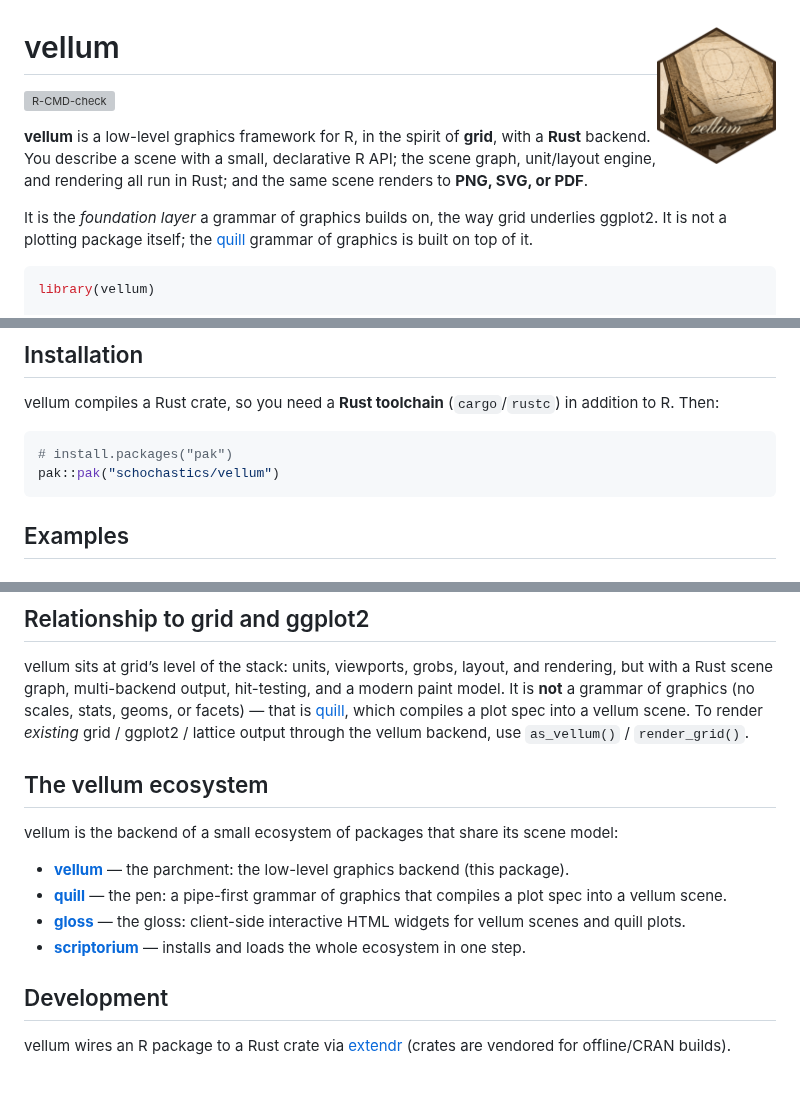
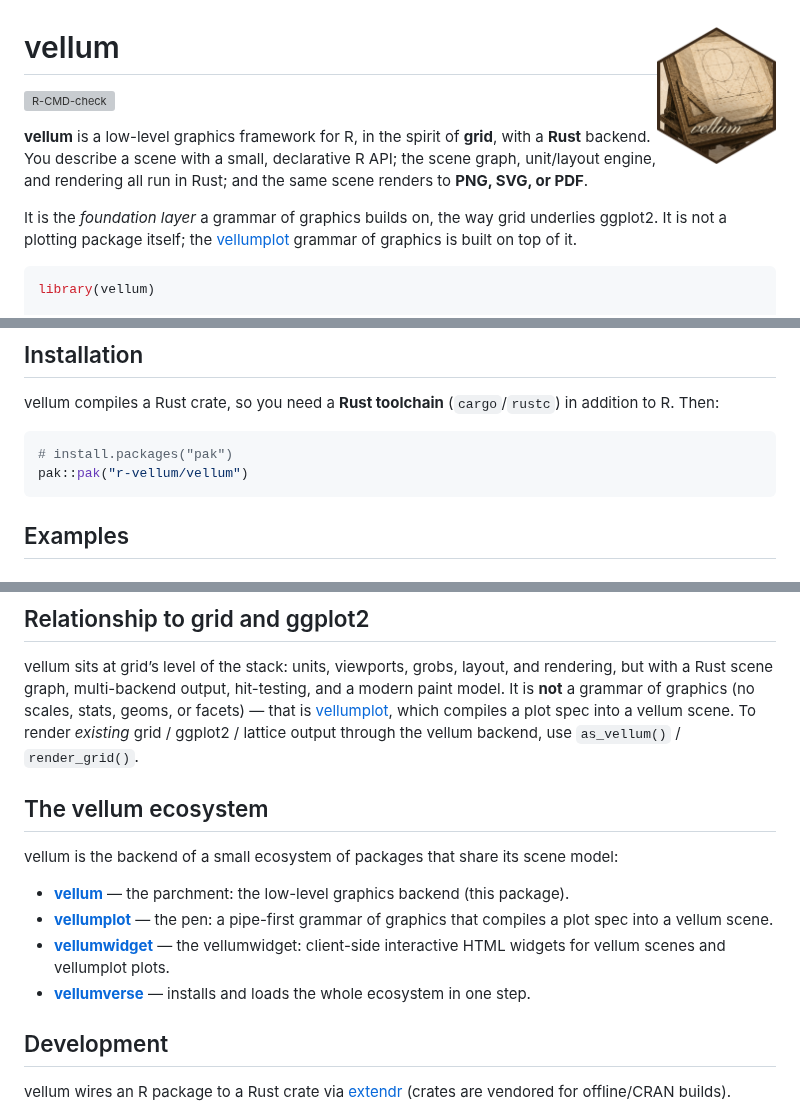
Before and after one commit to r-vellum/vellum, a Markdown page: README.md, 3 parts joined by grey strips. Drawn GitHub-style; pictures changed too: man/figures/logo.png; blank space fills up the shorter version; grey boxes are pictures that could not be loaded.

Commit message:
Update ecosystem cross-references and move to r-vellum org
Updates references to the sibling packages for their new names
(quill->vellumplot, gloss->vellumwidget, scriptorium->vellumverse) and
repoints all repo/site URLs from the schochastics account to the new
r-vellum organization.

Co-Authored-By: Claude Opus 4.8 (1M context) <noreply@anthropic.com>

````diff
--- a/README.md
+++ b/README.md
@@ -15,7 +15,7 @@ all run in Rust; and the same scene renders to **PNG, SVG, or PDF**.
 
 It is the *foundation layer* a grammar of graphics builds on, the way
 grid underlies ggplot2. It is not a plotting package itself; the
-[quill](https://github.com/schochastics/quill) grammar of graphics is
+[vellumplot](https://github.com/r-vellum/vellumplot) grammar of graphics is
 built on top of it.
 
 ``` r
@@ -78,7 +78,7 @@ vellum compiles a Rust crate, so you need a **Rust toolchain**
 
 ``` r
 # install.packages("pak")
-pak::pak("schochastics/vellum")
+pak::pak("r-vellum/vellum")
 ```
 
 ## Examples
@@ -173,7 +173,7 @@ vellum sits at grid’s level of the stack: units, viewports, grobs,
 layout, and rendering, but with a Rust scene graph, multi-backend
 output, hit-testing, and a modern paint model. It is **not** a grammar
 of graphics (no scales, stats, geoms, or facets) — that is
-[quill](https://github.com/schochastics/quill), which compiles a plot
+[vellumplot](https://github.com/r-vellum/vellumplot), which compiles a plot
 spec into a vellum scene. To render *existing* grid / ggplot2 / lattice
 output through the vellum backend, use `as_vellum()` / `render_grid()`.
 
@@ -186,11 +186,11 @@ scene model:
   the low-level graphics backend (this package).
-- **[quill](https://github.com/schochastics/quill)** — the pen: a
+- **[vellumplot](https://github.com/r-vellum/vellumplot)** — the pen: a
   pipe-first grammar of graphics that compiles a plot spec into a vellum
   scene.
-- **[gloss](https://github.com/schochastics/gloss)** — the gloss:
-  client-side interactive HTML widgets for vellum scenes and quill
+- **[vellumwidget](https://github.com/r-vellum/vellumwidget)** — the vellumwidget:
+  client-side interactive HTML widgets for vellum scenes and vellumplot
   plots.
-- **[scriptorium](https://github.com/schochastics/scriptorium)** —
+- **[vellumverse](https://github.com/r-vellum/vellumverse)** —
   installs and loads the whole ecosystem in one step.
 
 ## Development
````
Also changed, not shown: other parts of README.md (+2 -2 lines), NEWS.md (+1 -1 lines), tools/UPGRADING-crates.md (+1 -1 lines), 9 other files.
